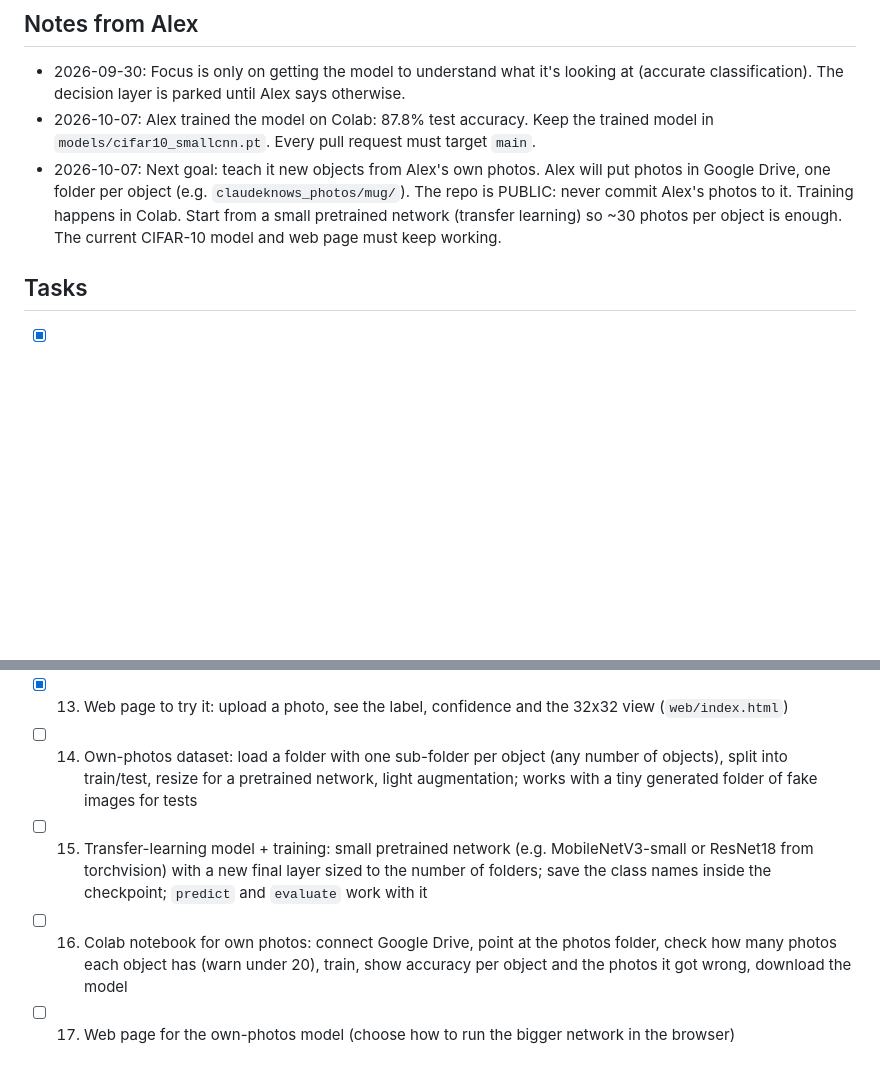
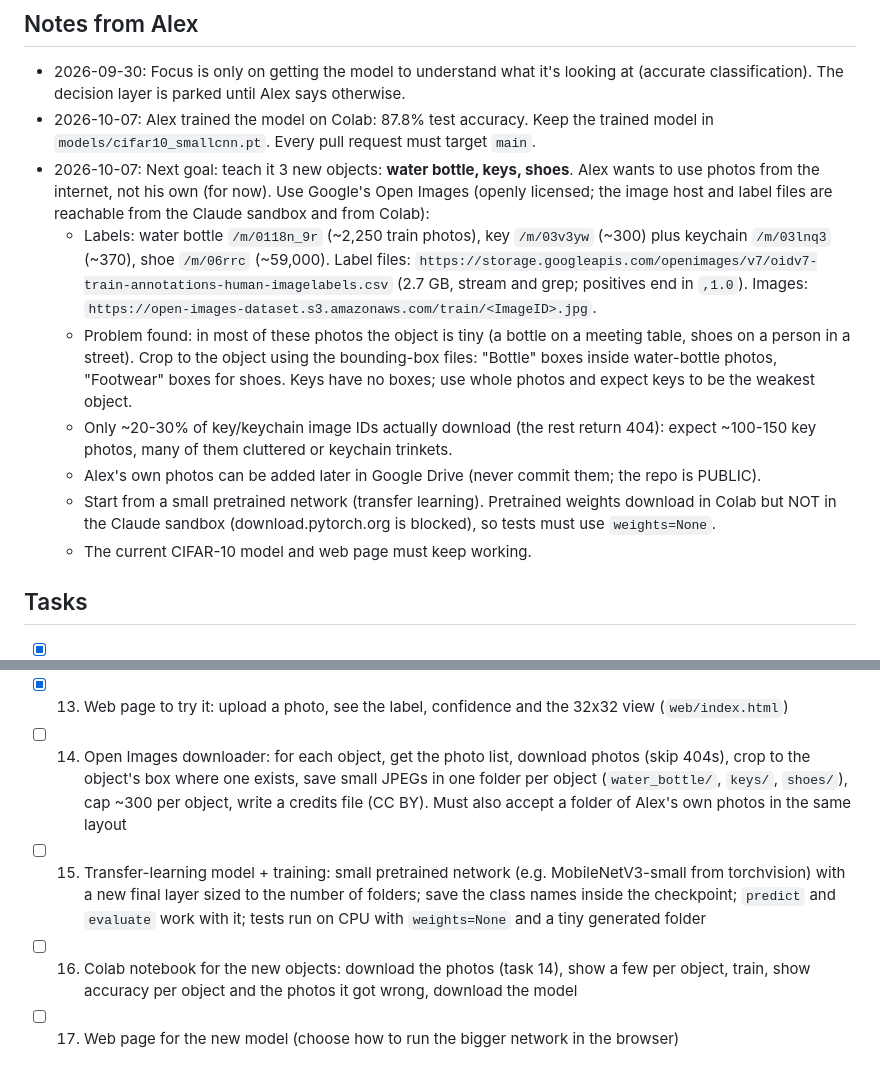
Before and after one commit to alexg-sketch/claudeknows, a Markdown page: ROADMAP.md, 2 parts joined by grey strips. GitHub-like rendering; blank space fills up the shorter version.

Commit message:
Roadmap: learn water bottle, keys, shoes from Open Images
Co-Authored-By: Claude Opus 5.5 <noreply@anthropic.com>
Claude-Session: https://claude.ai/code/session_01QDoUSV6y7SK4VBSv5QkXNU

```diff
--- a/ROADMAP.md
+++ b/ROADMAP.md
@@ -9,11 +9,27 @@ an action from that label (and how confident the model is).
   (accurate classification). The decision layer is parked until Alex says otherwise.
 - 2026-10-07: Alex trained the model on Colab: 87.8% test accuracy. Keep the trained
   model in `models/cifar10_smallcnn.pt`. Every pull request must target `main`.
-- 2026-10-07: Next goal: teach it new objects from Alex's own photos. Alex will put
-  photos in Google Drive, one folder per object (e.g. `claudeknows_photos/mug/`).
-  The repo is PUBLIC: never commit Alex's photos to it. Training happens in Colab.
-  Start from a small pretrained network (transfer learning) so ~30 photos per
-  object is enough. The current CIFAR-10 model and web page must keep working.
+- 2026-10-07: Next goal: teach it 3 new objects: **water bottle, keys, shoes**.
+  Alex wants to use photos from the internet, not his own (for now). Use Google's
+  Open Images (openly licensed; the image host and label files are reachable from
+  the Claude sandbox and from Colab):
+  - Labels: water bottle `/m/0118n_9r` (~2,250 train photos), key `/m/03v3yw` (~300)
+    plus keychain `/m/03lnq3` (~370), shoe `/m/06rrc` (~59,000). Label files:
+    `https://storage.googleapis.com/openimages/v7/oidv7-train-annotations-human-imagelabels.csv`
+    (2.7 GB, stream and grep; positives end in `,1.0`). Images:
+    `https://open-images-dataset.s3.amazonaws.com/train/<ImageID>.jpg`.
+  - Problem found: in most of these photos the object is tiny (a bottle on a meeting
+    table, shoes on a person in a street). Crop to the object using the bounding-box
+    files: "Bottle" boxes inside water-bottle photos, "Footwear" boxes for shoes.
+    Keys have no boxes; use whole photos and expect keys to be the weakest object.
+  - Only ~20-30% of key/keychain image IDs actually download (the rest return 404):
+    expect ~100-150 key photos, many of them cluttered or keychain trinkets.
+  - Alex's own photos can be added later in Google Drive (never commit them; the
+    repo is PUBLIC).
+  - Start from a small pretrained network (transfer learning). Pretrained weights
+    download in Colab but NOT in the Claude sandbox (download.pytorch.org is
+    blocked), so tests must use `weights=None`.
+  - The current CIFAR-10 model and web page must keep working.
 
 ## Tasks
 - [x] 1. Project setup: package layout, `requirements.txt`, pytest config, `.gitignore`
@@ -29,7 +45,7 @@ an action from that label (and how confident the model is).
 - [x] 11. README: how to install, train, run predictions (customising actions waits on the parked decision layer)
 - [x] 12. Trained model in the repo (`models/cifar10_smallcnn.pt`, 87.8% test accuracy from Alex's Colab run)
 - [x] 13. Web page to try it: upload a photo, see the label, confidence and the 32x32 view (`web/index.html`)
-- [ ] 14. Own-photos dataset: load a folder with one sub-folder per object (any number of objects), split into train/test, resize for a pretrained network, light augmentation; works with a tiny generated folder of fake images for tests
-- [ ] 15. Transfer-learning model + training: small pretrained network (e.g. MobileNetV3-small or ResNet18 from torchvision) with a new final layer sized to the number of folders; save the class names inside the checkpoint; `predict` and `evaluate` work with it
-- [ ] 16. Colab notebook for own photos: connect Google Drive, point at the photos folder, check how many photos each object has (warn under 20), train, show accuracy per object and the photos it got wrong, download the model
-- [ ] 17. Web page for the own-photos model (choose how to run the bigger network in the browser)
+- [ ] 14. Open Images downloader: for each object, get the photo list, download photos (skip 404s), crop to the object's box where one exists, save small JPEGs in one folder per object (`water_bottle/`, `keys/`, `shoes/`), cap ~300 per object, write a credits file (CC BY). Must also accept a folder of Alex's own photos in the same layout
+- [ ] 15. Transfer-learning model + training: small pretrained network (e.g. MobileNetV3-small from torchvision) with a new final layer sized to the number of folders; save the class names inside the checkpoint; `predict` and `evaluate` work with it; tests run on CPU with `weights=None` and a tiny generated folder
+- [ ] 16. Colab notebook for the new objects: download the photos (task 14), show a few per object, train, show accuracy per object and the photos it got wrong, download the model
+- [ ] 17. Web page for the new model (choose how to run the bigger network in the browser)
```
Also changed, not shown: PROGRESS.md (+6 -3 lines).
